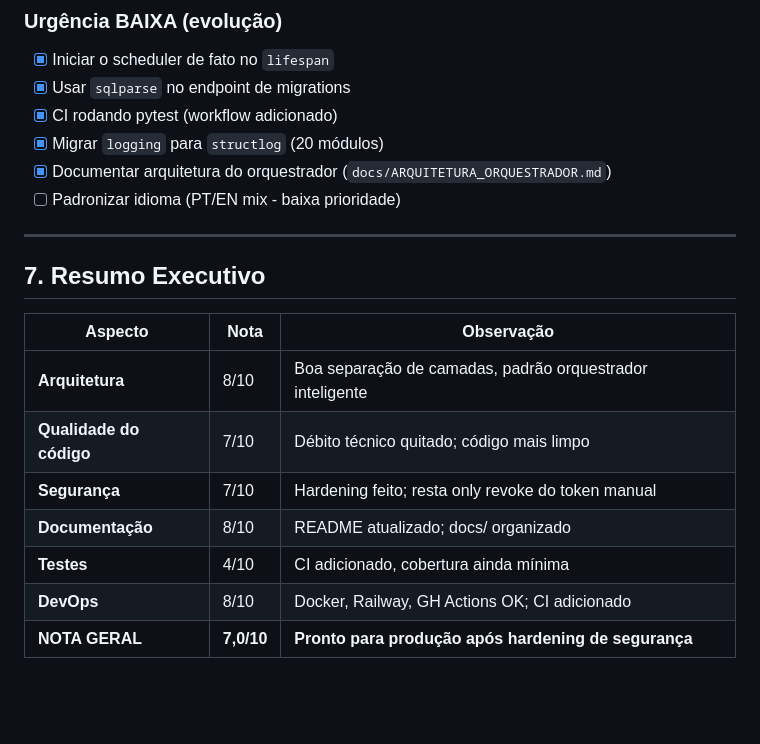
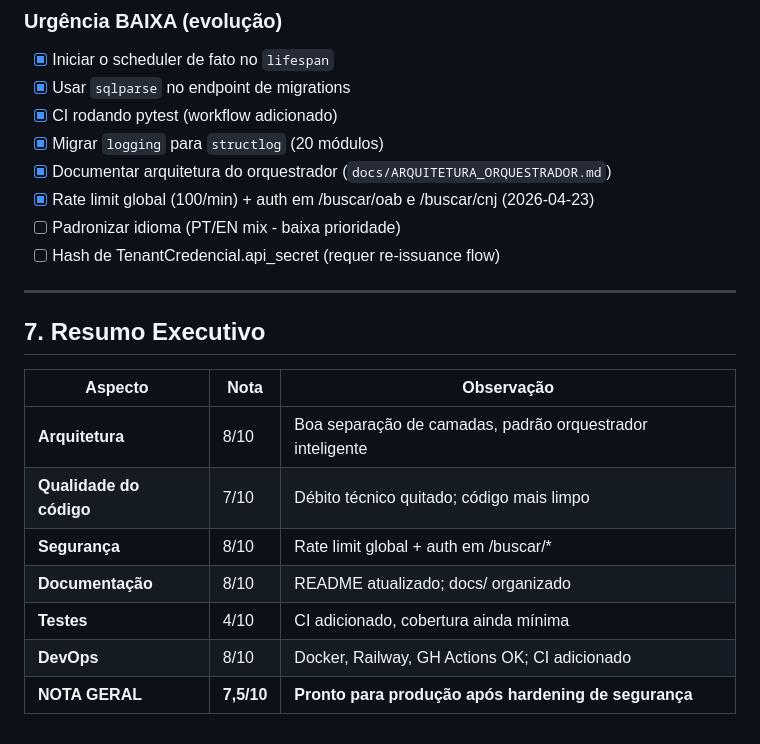
Before and after one commit to gustavopelicioniii-rgb/juridico-crawler, a Markdown page: docs/AUDITORIA.md, the part around the change. GitHub-like rendering; blank space fills up the shorter version.

```diff
--- a/docs/AUDITORIA.md
+++ b/docs/AUDITORIA.md
@@ -237,7 +237,9 @@ Comentários, nomes de variáveis e docstrings alternam idiomas. Padronizar (sug
 - [x] CI rodando pytest (workflow adicionado)
 - [x] Migrar `logging` para `structlog` (20 módulos)
 - [x] Documentar arquitetura do orquestrador (`docs/ARQUITETURA_ORQUESTRADOR.md`)
+- [x] Rate limit global (100/min) + auth em /buscar/oab e /buscar/cnj (2026-04-23)
 - [ ] Padronizar idioma (PT/EN mix - baixa prioridade)
+- [ ] Hash de TenantCredencial.api_secret (requer re-issuance flow)
 
 ---
 
@@ -247,8 +249,8 @@ Comentários, nomes de variáveis e docstrings alternam idiomas. Padronizar (sug
 |---|---|---|
 | **Arquitetura** | 8/10 | Boa separação de camadas, padrão orquestrador inteligente |
 | **Qualidade do código** | 7/10 | Débito técnico quitado; código mais limpo |
-| **Segurança** | 7/10 | Hardening feito; resta only revoke do token manual |
+| **Segurança** | 8/10 | Rate limit global + auth em /buscar/* |
 | **Documentação** | 8/10 | README atualizado; docs/ organizado |
 | **Testes** | 4/10 | CI adicionado, cobertura ainda mínima |
 | **DevOps** | 8/10 | Docker, Railway, GH Actions OK; CI adicionado |
-| **NOTA GERAL** | **7,0/10** | **Pronto para produção após hardening de segurança** |
+| **NOTA GERAL** | **7,5/10** | **Pronto para produção após hardening de segurança** |
```
Also changed, not shown: docs/AUDITORIA_FUNCIONAL.md (+23 -14 lines).
